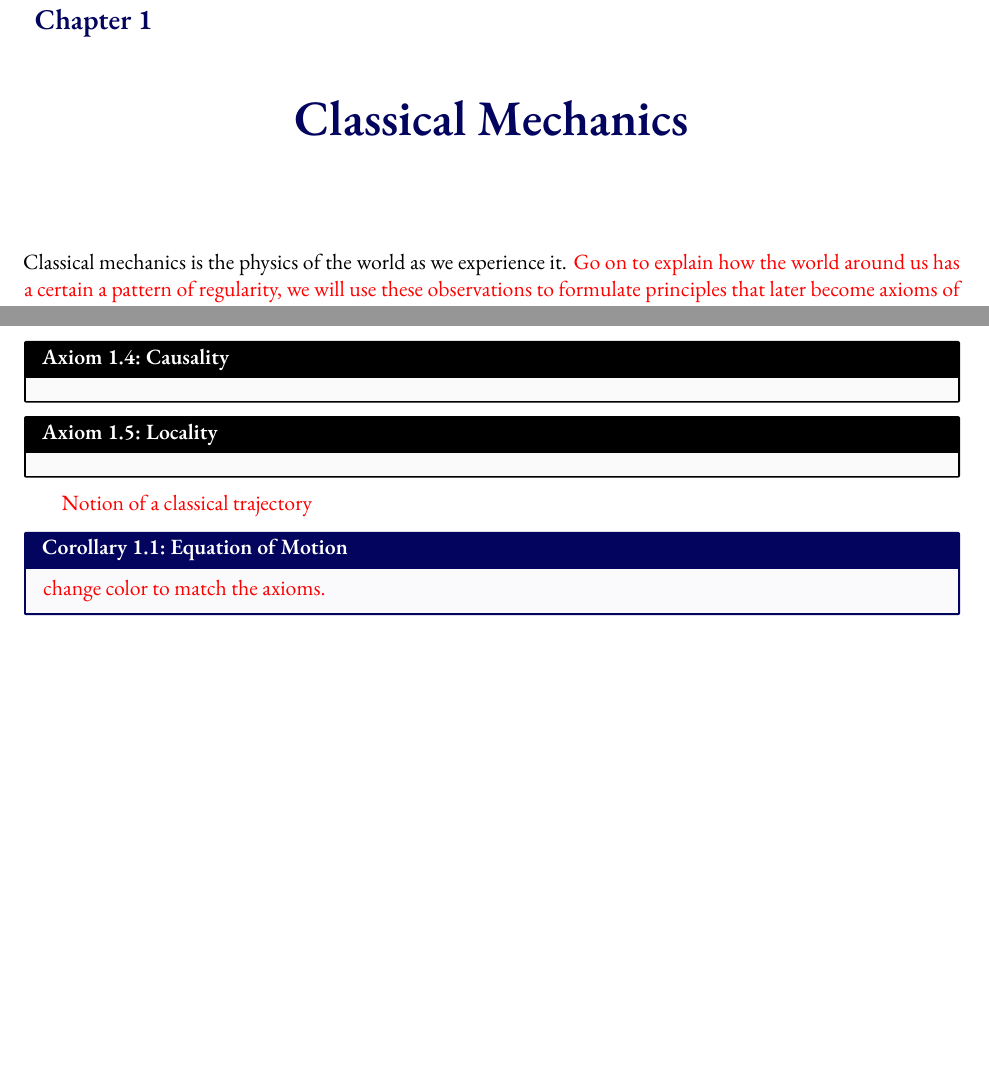
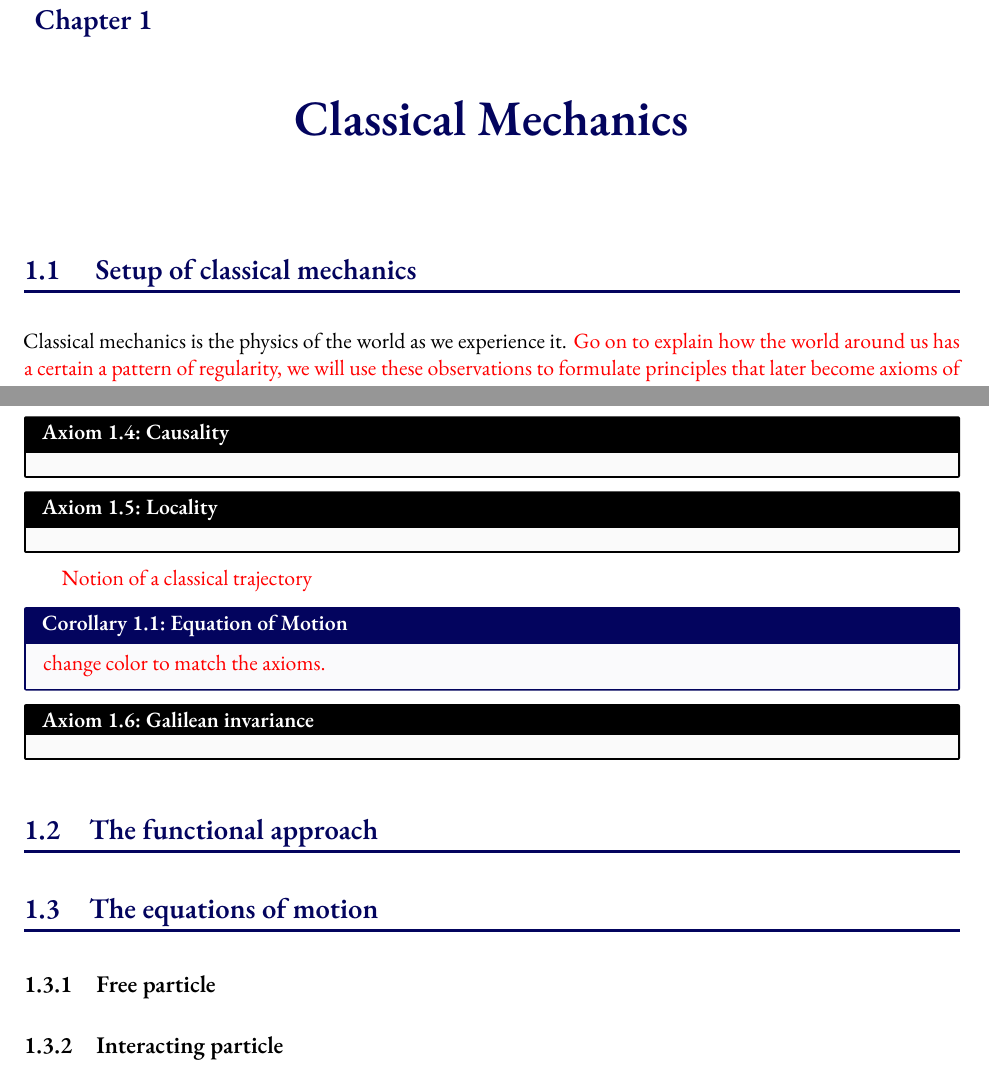
Before and after one commit to TheoNDionne/InPrinciple, a LaTeX book (InPrinciple/MAIN.tex, which reads InPrinciple/sections/ClassicalMechanics/ClassicalMechanics.tex): two parts of pages 4 and 5 of 6, joined at a grey line, cut so that both start at the same text, the shorter picture padded with empty space. Compiled offline with XeLaTeX.

Commit message:
started drafting out sections

```diff
--- a/InPrinciple/sections/ClassicalMechanics/ClassicalMechanics.tex
+++ b/InPrinciple/sections/ClassicalMechanics/ClassicalMechanics.tex
@@ -1,4 +1,8 @@
 \chapter{Classical Mechanics}
+
+\section{
+    Setup of classical mechanics
+}
 
 Classical mechanics is the physics of the world as we experience it. \red{Go on to explain how the world around us has a certain a pattern of regularity, we will use these observations to formulate principles that later become axioms of a theory that we develop AKA, these axioms are the hypotheses of our scientific theory}.
 
@@ -43,3 +47,16 @@ Of course, we also know that things \textit{happen}. Indeed, we have an intuitiv
 \begin{corollarybox}{Equation of Motion}{cor:EoM}
 \red{change color to match the axioms.}
 \end{corollarybox}
+
+\begin{axiombox}{Galilean invariance}{ax:GalInvar}
+
+\end{axiombox}
+
+\section{The functional approach}
+\red{}
+
+\section{The equations of motion}
+
+\subsection{Free particle}
+
+\subsection{Interacting particle}
```
Also changed, not shown: InPrinciple/MAIN.pdf, 6 other files.
